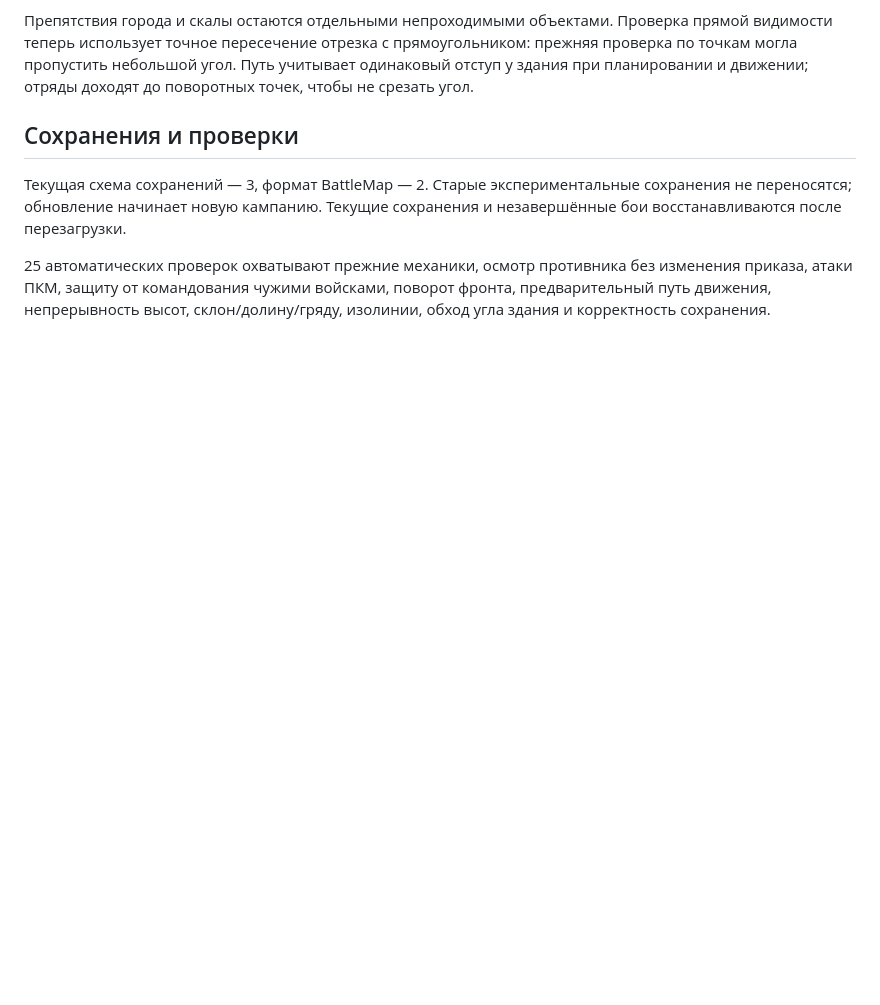
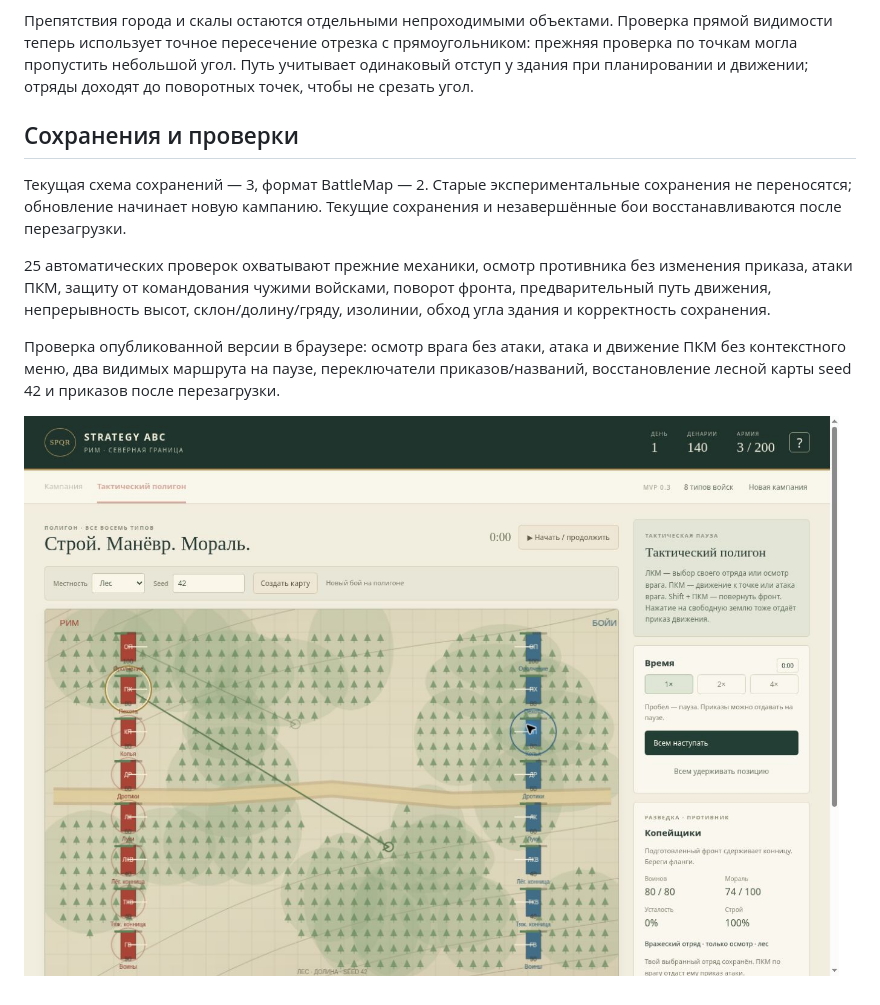
Before and after one commit to goodjobwebdev-blip/strategy-abc, a Markdown page: docs/tactics.md, the part around the change. Drawn GitHub-style; pictures changed too: docs/screenshots/tactics-v03.jpg (added); blank space fills up the shorter version.

Commit message:
Record live tactical controls verification

```diff
--- a/docs/tactics.md
+++ b/docs/tactics.md
@@ -33,3 +33,7 @@
 Текущая схема сохранений — 3, формат BattleMap — 2. Старые экспериментальные сохранения не переносятся; обновление начинает новую кампанию. Текущие сохранения и незавершённые бои восстанавливаются после перезагрузки.
 
 25 автоматических проверок охватывают прежние механики, осмотр противника без изменения приказа, атаки ПКМ, защиту от командования чужими войсками, поворот фронта, предварительный путь движения, непрерывность высот, склон/долину/гряду, изолинии, обход угла здания и корректность сохранения.
+
+Проверка опубликованной версии в браузере: осмотр врага без атаки, атака и движение ПКМ без контекстного меню, два видимых маршрута на паузе, переключатели приказов/названий, восстановление лесной карты seed 42 и приказов после перезагрузки.
+
+![Лесная долина, два приказа движения и осмотр противника](screenshots/tactics-v03.jpg)
```
